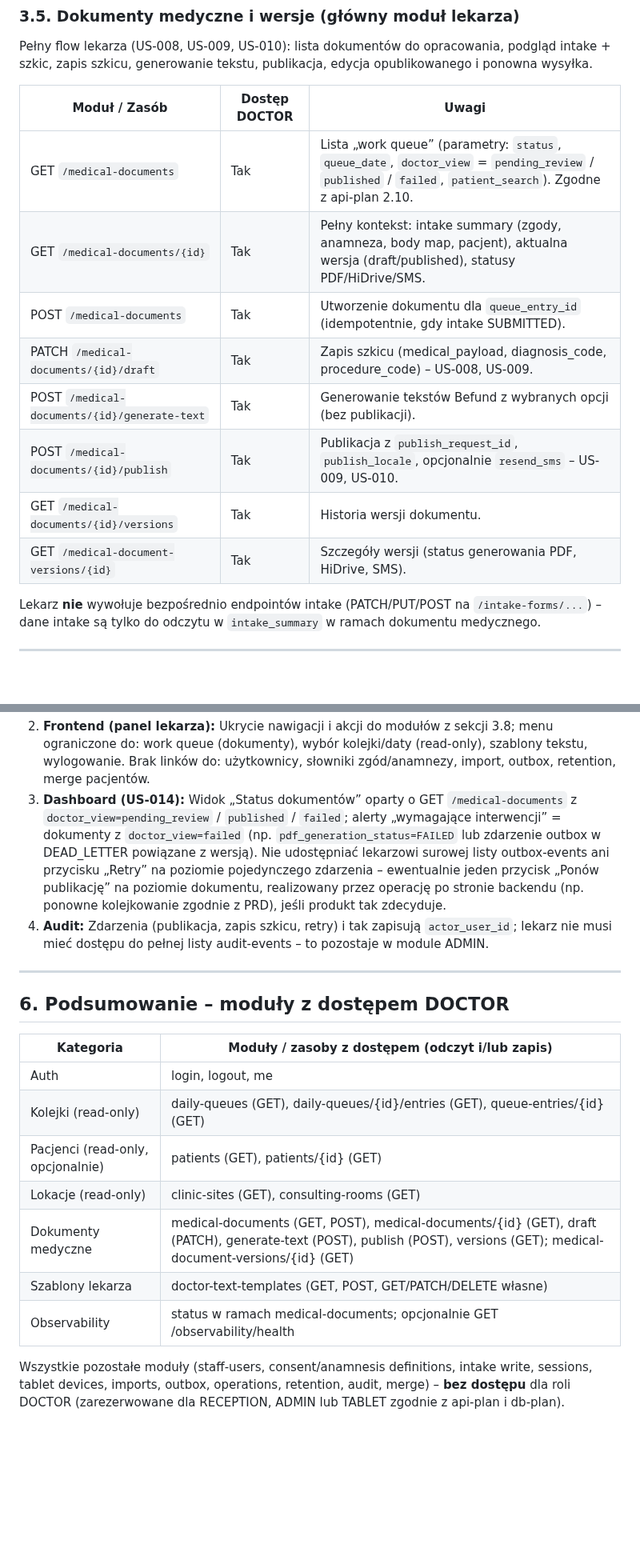
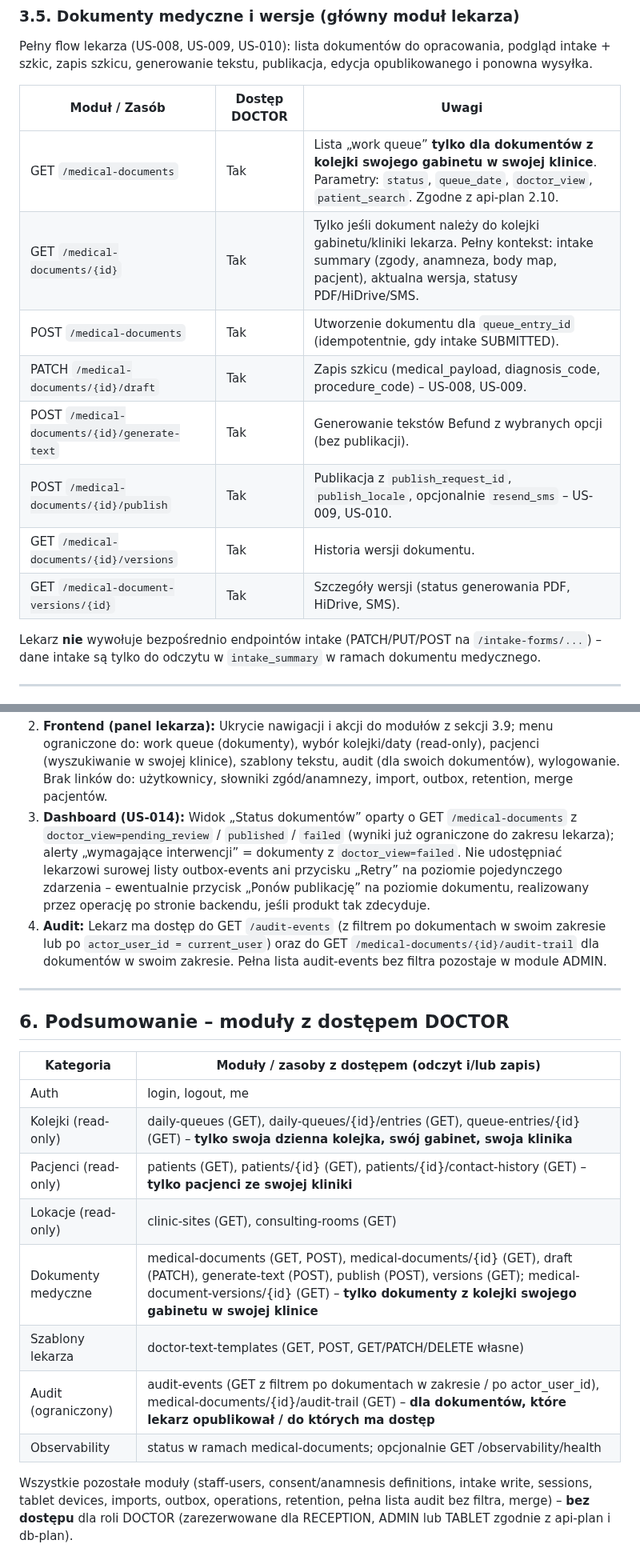
Before and after one commit to piotrpopiolek/cogitomedic, a Markdown page: .cursor/plans/plan-dostep-lekarz-moduly.plan.md, 2 parts joined by grey strips. Shown at 80% size. GitHub-like rendering; blank space fills up the shorter version.

```diff
--- a/.cursor/plans/plan-dostep-lekarz-moduly.plan.md
+++ b/.cursor/plans/plan-dostep-lekarz-moduly.plan.md
@@ -95,16 +106,16 @@ Potrzebne do filtrów w widoku „kolejka / lista dokumentów” (wybór lokacji
 Pełny flow lekarza (US-008, US-009, US-010): lista dokumentów do opracowania, podgląd intake + szkic, zapis szkicu, generowanie tekstu, publikacja, edycja opublikowanego i ponowna wysyłka.
 
 
-| Moduł / Zasób                                | Dostęp DOCTOR | Uwagi                                                                                                                                                        |
-| -------------------------------------------- | ------------- | ------------------------------------------------------------------------------------------------------------------------------------------------------------ |
-| GET `/medical-documents`                     | Tak           | Lista „work queue” (parametry: `status`, `queue_date`, `doctor_view` = `pending_review` / `published` / `failed`, `patient_search`). Zgodne z api-plan 2.10. |
-| GET `/medical-documents/{id}`                | Tak           | Pełny kontekst: intake summary (zgody, anamneza, body map, pacjent), aktualna wersja (draft/published), statusy PDF/HiDrive/SMS.                             |
-| POST `/medical-documents`                    | Tak           | Utworzenie dokumentu dla `queue_entry_id` (idempotentnie, gdy intake SUBMITTED).                                                                             |
-| PATCH `/medical-documents/{id}/draft`        | Tak           | Zapis szkicu (medical_payload, diagnosis_code, procedure_code) – US-008, US-009.                                                                             |
-| POST `/medical-documents/{id}/generate-text` | Tak           | Generowanie tekstów Befund z wybranych opcji (bez publikacji).                                                                                               |
-| POST `/medical-documents/{id}/publish`       | Tak           | Publikacja z `publish_request_id`, `publish_locale`, opcjonalnie `resend_sms` – US-009, US-010.                                                              |
-| GET `/medical-documents/{id}/versions`       | Tak           | Historia wersji dokumentu.                                                                                                                                   |
-| GET `/medical-document-versions/{id}`        | Tak           | Szczegóły wersji (status generowania PDF, HiDrive, SMS).                                                                                                     |
+| Moduł / Zasób                                | Dostęp DOCTOR | Uwagi                                                                                                                                                                                |
+| -------------------------------------------- | ------------- | ------------------------------------------------------------------------------------------------------------------------------------------------------------------------------------ |
+| GET `/medical-documents`                     | Tak           | Lista „work queue” **tylko dla dokumentów z kolejki swojego gabinetu w swojej klinice**. Parametry: `status`, `queue_date`, `doctor_view`, `patient_search`. Zgodne z api-plan 2.10. |
+| GET `/medical-documents/{id}`                | Tak           | Tylko jeśli dokument należy do kolejki gabinetu/kliniki lekarza. Pełny kontekst: intake summary (zgody, anamneza, body map, pacjent), aktualna wersja, statusy PDF/HiDrive/SMS.      |
+| POST `/medical-documents`                    | Tak           | Utworzenie dokumentu dla `queue_entry_id` (idempotentnie, gdy intake SUBMITTED).                                                                                                     |
+| PATCH `/medical-documents/{id}/draft`        | Tak           | Zapis szkicu (medical_payload, diagnosis_code, procedure_code) – US-008, US-009.                                                                                                     |
+| POST `/medical-documents/{id}/generate-text` | Tak           | Generowanie tekstów Befund z wybranych opcji (bez publikacji).                                                                                                                       |
+| POST `/medical-documents/{id}/publish`       | Tak           | Publikacja z `publish_request_id`, `publish_locale`, opcjonalnie `resend_sms` – US-009, US-010.                                                                                      |
+| GET `/medical-documents/{id}/versions`       | Tak           | Historia wersji dokumentu.                                                                                                                                                           |
+| GET `/medical-document-versions/{id}`        | Tak           | Szczegóły wersji (status generowania PDF, HiDrive, SMS).                                                                                                                             |
 
 
 Lekarz **nie** wywołuje bezpośrednio endpointów intake (PATCH/PUT/POST na `/intake-forms/...`) – dane intake są tylko do odczytu w `intake_summary` w ramach dokumentu medycznego.
@@ -182,24 +207,25 @@ PRD i api-plan: „prosty dashboard recepcji/lekarza” – status dokumentów i
 2. **Frontend (panel lekarza):**
-  Ukrycie nawigacji i akcji do modułów z sekcji 3.8; menu ograniczone do: work queue (dokumenty), wybór kolejki/daty (read-only), szablony tekstu, wylogowanie. Brak linków do: użytkownicy, słowniki zgód/anamnezy, import, outbox, retention, merge pacjentów.
+  Ukrycie nawigacji i akcji do modułów z sekcji 3.9; menu ograniczone do: work queue (dokumenty), wybór kolejki/daty (read-only), pacjenci (wyszukiwanie w swojej klinice), szablony tekstu, audit (dla swoich dokumentów), wylogowanie. Brak linków do: użytkownicy, słowniki zgód/anamnezy, import, outbox, retention, merge pacjentów.
 3. **Dashboard (US-014):**
-  Widok „Status dokumentów” oparty o GET `/medical-documents` z `doctor_view=pending_review` / `published` / `failed`; alerty „wymagające interwencji” = dokumenty z `doctor_view=failed` (np. `pdf_generation_status=FAILED` lub zdarzenie outbox w DEAD_LETTER powiązane z wersją). Nie udostępniać lekarzowi surowej listy outbox-events ani przycisku „Retry” na poziomie pojedynczego zdarzenia – ewentualnie jeden przycisk „Ponów publikację” na poziomie dokumentu, realizowany przez operację po stronie backendu (np. ponowne kolejkowanie zgodnie z PRD), jeśli produkt tak zdecyduje.
+  Widok „Status dokumentów” oparty o GET `/medical-documents` z `doctor_view=pending_review` / `published` / `failed` (wyniki już ograniczone do zakresu lekarza); alerty „wymagające interwencji” = dokumenty z `doctor_view=failed`. Nie udostępniać lekarzowi surowej listy outbox-events ani przycisku „Retry” na poziomie pojedynczego zdarzenia – ewentualnie przycisk „Ponów publikację” na poziomie dokumentu, realizowany przez operację po stronie backendu, jeśli produkt tak zdecyduje.
 4. **Audit:**
-  Zdarzenia (publikacja, zapis szkicu, retry) i tak zapisują `actor_user_id`; lekarz nie musi mieć dostępu do pełnej listy audit-events – to pozostaje w module ADMIN.
+  Lekarz ma dostęp do GET `/audit-events` (z filtrem po dokumentach w swoim zakresie lub po `actor_user_id = current_user`) oraz do GET `/medical-documents/{id}/audit-trail` dla dokumentów w swoim zakresie. Pełna lista audit-events bez filtra pozostaje w module ADMIN.
 
 ---
 
 ## 6. Podsumowanie – moduły z dostępem DOCTOR
 
 
-| Kategoria                         | Moduły / zasoby z dostępem (odczyt i/lub zapis)                                                                                                                        |
-| --------------------------------- | ---------------------------------------------------------------------------------------------------------------------------------------------------------------------- |
-| Auth                              | login, logout, me                                                                                                                                                      |
-| Kolejki (read-only)               | daily-queues (GET), daily-queues/{id}/entries (GET), queue-entries/{id} (GET)                                                                                          |
-| Pacjenci (read-only, opcjonalnie) | patients (GET), patients/{id} (GET)                                                                                                                                    |
-| Lokacje (read-only)               | clinic-sites (GET), consulting-rooms (GET)                                                                                                                             |
-| Dokumenty medyczne                | medical-documents (GET, POST), medical-documents/{id} (GET), draft (PATCH), generate-text (POST), publish (POST), versions (GET); medical-document-versions/{id} (GET) |
-| Szablony lekarza                  | doctor-text-templates (GET, POST, GET/PATCH/DELETE własne)                                                                                                             |
-| Observability                     | status w ramach medical-documents; opcjonalnie GET /observability/health                                                                                               |
+| Kategoria               | Moduły / zasoby z dostępem (odczyt i/lub zapis)                                                                                                                                 |
+| ----------------------- | -------------------------------------------------------------------------------------------------------------------------------------------------------------------------------- |
+| Auth                    | login, logout, me                                                                                                                                                                |
+| Kolejki (read-only)     | daily-queues (GET), daily-queues/{id}/entries (GET), queue-entries/{id} (GET) – **tylko swoja dzienna kolejka, swój gabinet, swoja klinika**                                    |
+| Pacjenci (read-only)    | patients (GET), patients/{id} (GET), patients/{id}/contact-history (GET) – **tylko pacjenci ze swojej kliniki**                                                                  |
+| Lokacje (read-only)     | clinic-sites (GET), consulting-rooms (GET)                                                                                                                                       |
+| Dokumenty medyczne      | medical-documents (GET, POST), medical-documents/{id} (GET), draft (PATCH), generate-text (POST), publish (POST), versions (GET); medical-document-versions/{id} (GET) – **tylko dokumenty z kolejki swojego gabinetu w swojej klinice** |
+| Szablony lekarza        | doctor-text-templates (GET, POST, GET/PATCH/DELETE własne)                                                                                                                       |
+| Audit (ograniczony)     | audit-events (GET z filtrem po dokumentach w zakresie / po actor_user_id), medical-documents/{id}/audit-trail (GET) – **dla dokumentów, które lekarz opublikował / do których ma dostęp** |
+| Observability           | status w ramach medical-documents; opcjonalnie GET /observability/health                                                                                                         |
 
 
-Wszystkie pozostałe moduły (staff-users, consent/anamnesis definitions, intake write, sessions, tablet devices, imports, outbox, operations, retention, audit, merge) – **bez dostępu** dla roli DOCTOR (zarezerwowane dla RECEPTION, ADMIN lub TABLET zgodnie z api-plan i db-plan).
+Wszystkie pozostałe moduły (staff-users, consent/anamnesis definitions, intake write, sessions, tablet devices, imports, outbox, operations, retention, pełna lista audit bez filtra, merge) – **bez dostępu** dla roli DOCTOR (zarezerwowane dla RECEPTION, ADMIN lub TABLET zgodnie z api-plan i db-plan).
```
Also changed, not shown: other parts of .cursor/plans/plan-dostep-lekarz-moduly.plan.md (+65 -40 lines).
